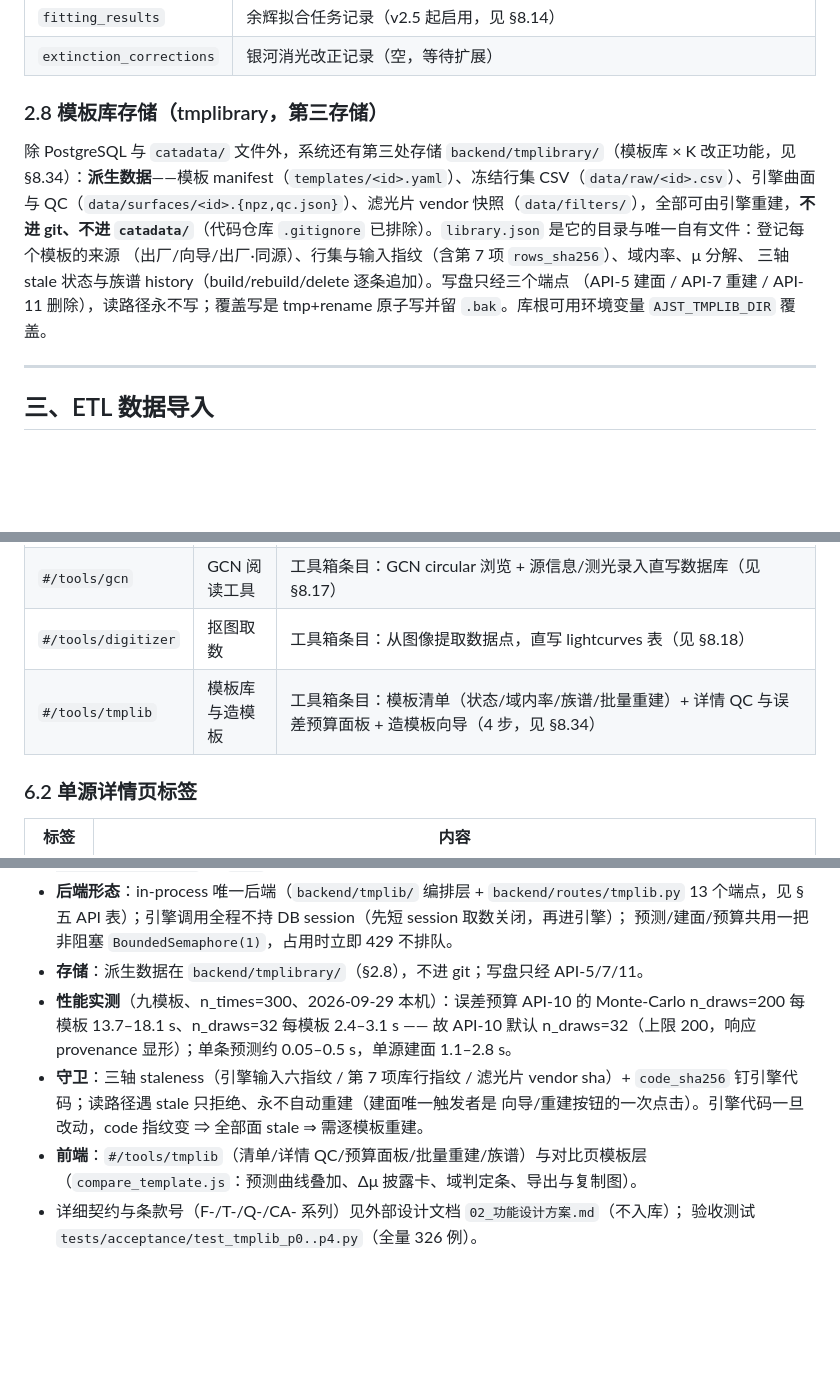
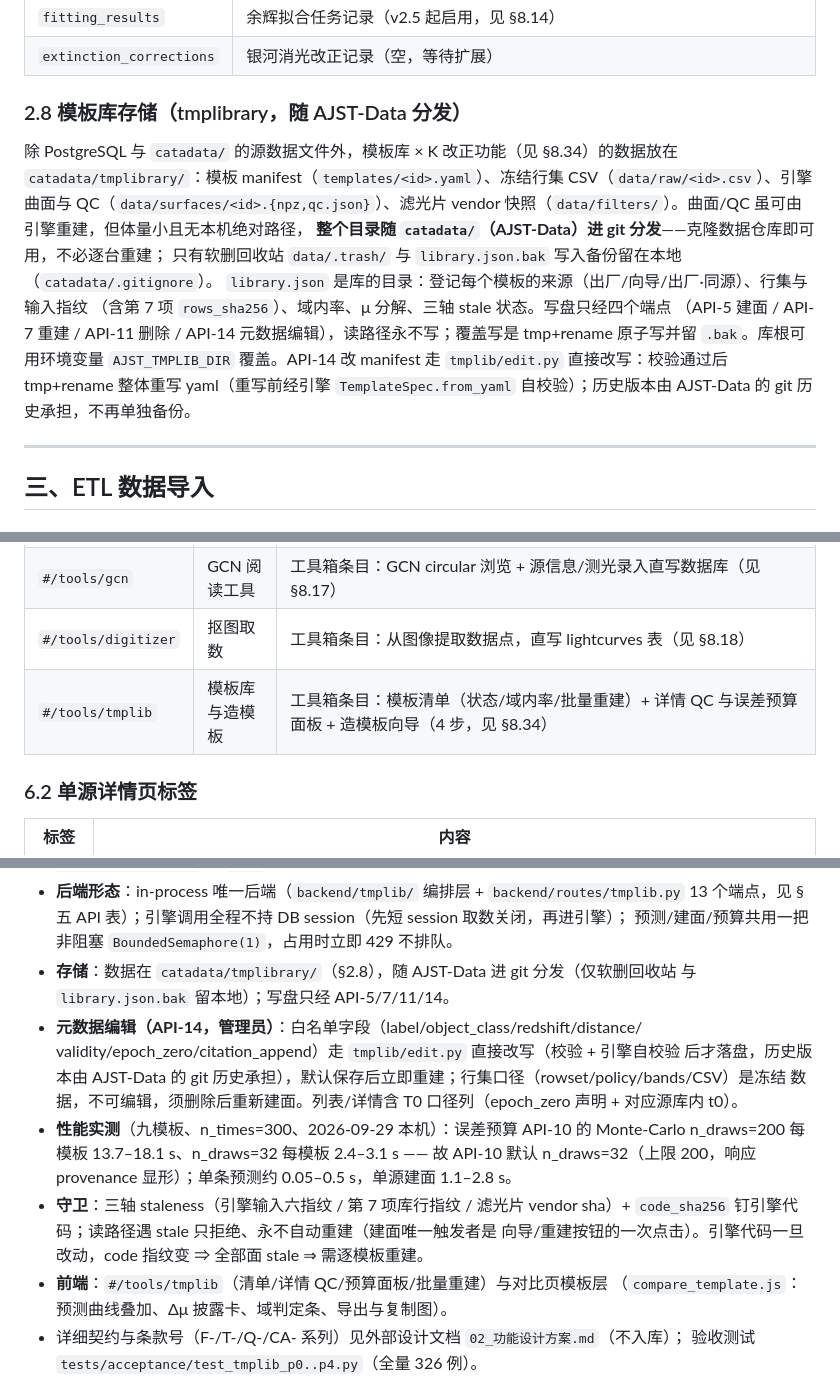
Before and after one commit to Cooper-J2000/AJST, a Markdown page: docs/TECHNICAL.md, 3 parts joined by grey strips. GitHub-like rendering; blank space fills up the shorter version.

Commit message:
docs: 同步模板库迁 catadata 随 AJST-Data 分发 + 直改写口径 + 去族谱
AGENTS.md：§1 布局树、§4 本地保留表、§5 tmplibrary 行、§6 gitignore 清单
（代码仓删 backend/tmplibrary/，catadata 加 .trash 与 library.json.bak）、§8.9。
TECHNICAL.md：§2.8 重写（位置/分发/直改写）、API 表 PATCH/templates 行、
§8.34 存储与元数据编辑条目、AJST_TMPLIB_DIR 默认值。

Agent: kimi-code

```diff
--- a/docs/TECHNICAL.md
+++ b/docs/TECHNICAL.md
@@ -197,17 +197,20 @@ BibTeX 可能很长，前端不整段展示，仅提供「复制到剪贴板」
 | `fitting_results` | 余辉拟合任务记录（v2.5 起启用，见 §8.14） |
 | `extinction_corrections` | 银河消光改正记录（空，等待扩展） |
 
-### 2.8 模板库存储（tmplibrary，第三存储）
-
-除 PostgreSQL 与 `catadata/` 文件外，系统还有第三处存储 `backend/tmplibrary/`（模板库 ×
-K 改正功能，见 §8.34）：**派生数据**——模板 manifest（`templates/<id>.yaml`）、冻结行集
+### 2.8 模板库存储（tmplibrary，随 AJST-Data 分发）
+
+除 PostgreSQL 与 `catadata/` 的源数据文件外，模板库 × K 改正功能（见 §8.34）的数据放在
+`catadata/tmplibrary/`：模板 manifest（`templates/<id>.yaml`）、冻结行集
 CSV（`data/raw/<id>.csv`）、引擎曲面与 QC（`data/surfaces/<id>.{npz,qc.json}`）、滤光片
-vendor 快照（`data/filters/`），全部可由引擎重建，**不进 git、不进 `catadata/`**（代码仓库
-`.gitignore` 已排除）。`library.json` 是它的目录与唯一自有文件：登记每个模板的来源
-（出厂/向导/出厂·同源）、行集与输入指纹（含第 7 项 `rows_sha256`）、域内率、μ 分解、
-三轴 stale 状态与族谱 history（build/rebuild/delete 逐条追加）。写盘只经三个端点
-（API-5 建面 / API-7 重建 / API-11 删除），读路径永不写；覆盖写是 tmp+rename 原子写并留
-`.bak`。库根可用环境变量 `AJST_TMPLIB_DIR` 覆盖。
+vendor 快照（`data/filters/`）。曲面/QC 虽可由引擎重建，但体量小且无本机绝对路径，
+**整个目录随 `catadata/`（AJST-Data）进 git 分发**——克隆数据仓库即可用，不必逐台重建；
+只有软删回收站 `data/.trash/` 与 `library.json.bak` 写入备份留在本地（`catadata/.gitignore`）。
+`library.json` 是库的目录：登记每个模板的来源（出厂/向导/出厂·同源）、行集与输入指纹
+（含第 7 项 `rows_sha256`）、域内率、μ 分解、三轴 stale 状态。写盘只经四个端点
+（API-5 建面 / API-7 重建 / API-11 删除 / API-14 元数据编辑），读路径永不写；覆盖写是 tmp+rename 原子写并留
+`.bak`。库根可用环境变量 `AJST_TMPLIB_DIR` 覆盖。API-14 改 manifest 走
+`tmplib/edit.py` 直接改写：校验通过后 tmp+rename 整体重写 yaml（重写前经引擎
+`TemplateSpec.from_yaml` 自校验）；历史版本由 AJST-Data 的 git 历史承担，不再单独备份。
 
 ---
 
@@ -547,7 +551,7 @@ curl http://localhost:27101/api/auth/status
 | `#/new` | 新建事件 | 创建暂现源 |
 | `#/tools/gcn` | GCN 阅读工具 | 工具箱条目：GCN circular 浏览 + 源信息/测光录入直写数据库（见 §8.17） |
 | `#/tools/digitizer` | 抠图取数 | 工具箱条目：从图像提取数据点，直写 lightcurves 表（见 §8.18） |
-| `#/tools/tmplib` | 模板库与造模板 | 工具箱条目：模板清单（状态/域内率/族谱/批量重建）+ 详情 QC 与误差预算面板 + 造模板向导（4 步，见 §8.34） |
+| `#/tools/tmplib` | 模板库与造模板 | 工具箱条目：模板清单（状态/域内率/批量重建）+ 详情 QC 与误差预算面板 + 造模板向导（4 步，见 §8.34） |
 
 ### 6.2 单源详情页标签
 
@@ -1858,14 +1862,19 @@ Times/STIX/Noto Serif SC 回退链），轴线描边、网格弱化，覆盖详
 - **后端形态**：in-process 唯一后端（`backend/tmplib/` 编排层 + `backend/routes/tmplib.py`
   13 个端点，见 §五 API 表）；引擎调用全程不持 DB session（先短 session 取数关闭，再进引擎）；
   预测/建面/预算共用一把非阻塞 `BoundedSemaphore(1)`，占用时立即 429 不排队。
-- **存储**：派生数据在 `backend/tmplibrary/`（§2.8），不进 git；写盘只经 API-5/7/11。
+- **存储**：数据在 `catadata/tmplibrary/`（§2.8），随 AJST-Data 进 git 分发（仅软删回收站
+  与 `library.json.bak` 留本地）；写盘只经 API-5/7/11/14。
+- **元数据编辑（API-14，管理员）**：白名单字段（label/object_class/redshift/distance/
+  validity/epoch_zero/citation_append）走 `tmplib/edit.py` 直接改写（校验 + 引擎自校验
+  后才落盘，历史版本由 AJST-Data 的 git 历史承担），默认保存后立即重建；行集口径（rowset/policy/bands/CSV）是冻结
+  数据，不可编辑，须删除后重新建面。列表/详情含 T0 口径列（epoch_zero 声明 + 对应源库内 t0）。
 - **性能实测**（九模板、n_times=300、2026-09-29 本机）：误差预算 API-10 的 Monte-Carlo
   n_draws=200 每模板 13.7–18.1 s、n_draws=32 每模板 2.4–3.1 s —— 故 API-10 默认
   n_draws=32（上限 200，响应 provenance 显形）；单条预测约 0.05–0.5 s，单源建面 1.1–2.8 s。
 - **守卫**：三轴 staleness（引擎输入六指纹 / 第 7 项库行指纹 / 滤光片 vendor sha）+
   `code_sha256` 钉引擎代码；读路径遇 stale 只拒绝、永不自动重建（建面唯一触发者是
   向导/重建按钮的一次点击）。引擎代码一旦改动，code 指纹变 ⇒ 全部面 stale ⇒ 需逐模板重建。
-- **前端**：`#/tools/tmplib`（清单/详情 QC/预算面板/批量重建/族谱）与对比页模板层
+- **前端**：`#/tools/tmplib`（清单/详情 QC/预算面板/批量重建）与对比页模板层
   （`compare_template.js`：预测曲线叠加、Δμ 披露卡、域判定条、导出与复制图）。
 - 详细契约与条款号（F-/T-/Q-/CA- 系列）见外部设计文档 `02_功能设计方案.md`（不入库）；
   验收测试 `tests/acceptance/test_tmplib_p0..p4.py`（全量 326 例）。
```
Also changed, not shown: other parts of docs/TECHNICAL.md (+4 -3 lines), AGENTS.md (+9 -5 lines).
